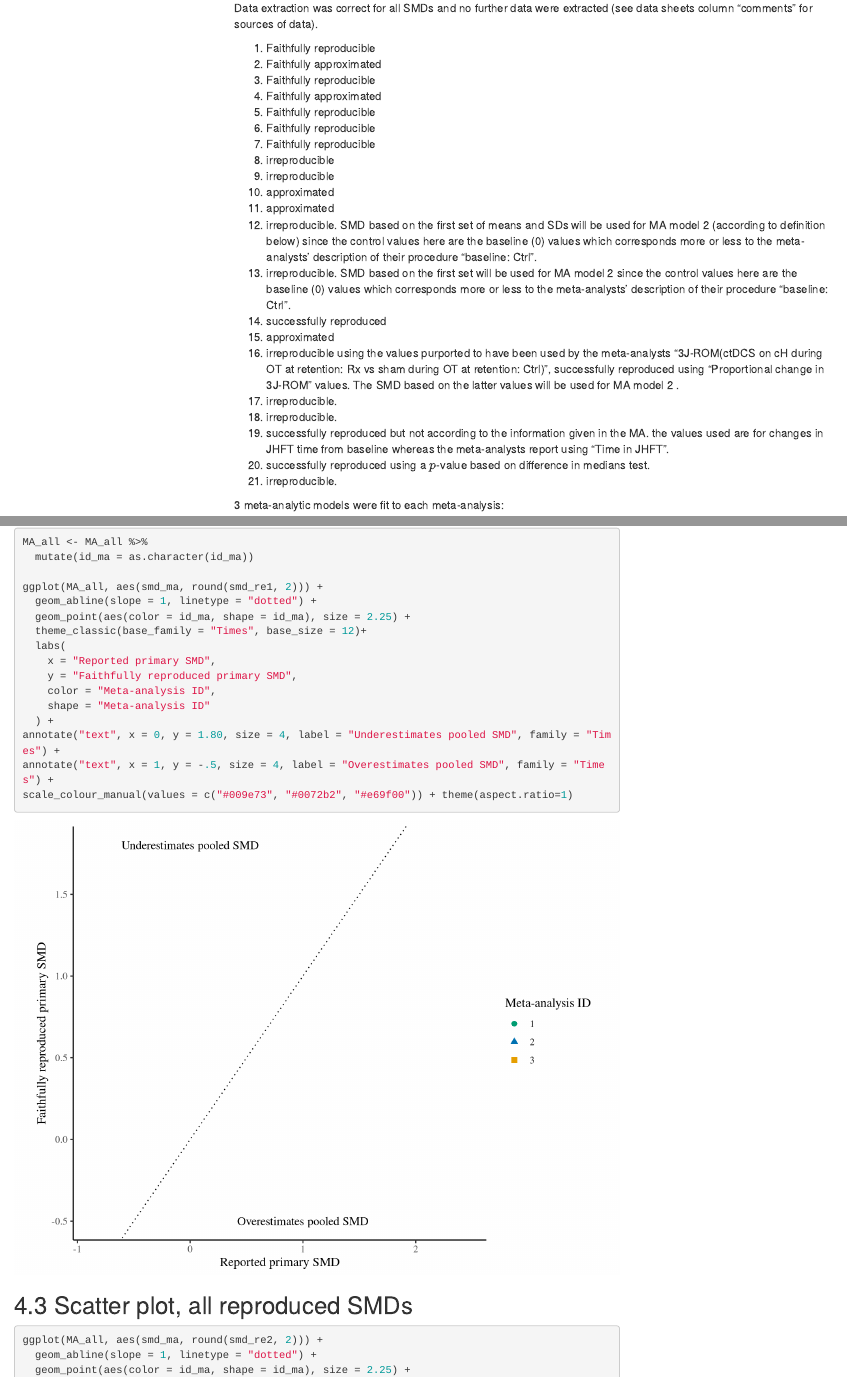
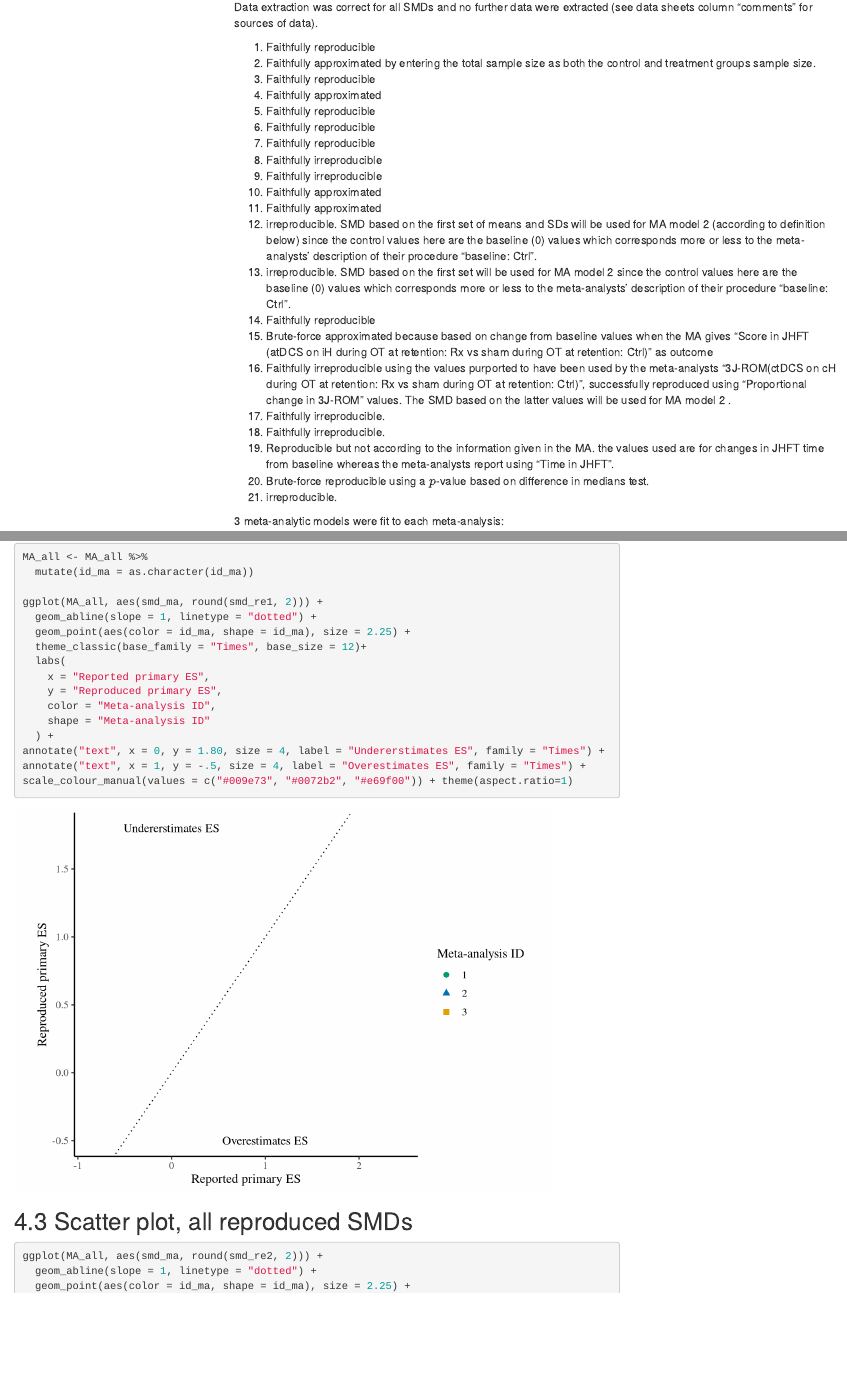
Before and after one commit to TaymAlsalti/tDCS_Motor, an R Markdown document (02_reproducibility_report.Rmd): the page in a window 1100 px wide, from 1960 px down before the commit and from 2120 px down after it, so that both start at the same text, and a second part further down, joined at a grey line. Rendered offline with R 4.5, knitr and Pandoc, with nearby package versions; some code elsewhere in the file could not run offline; menus at the side of the page are left out; common packages that the code uses without loading them are loaded.

Commit message:
added some missing data and information

````diff
--- a/02_reproducibility_report.Rmd
+++ b/02_reproducibility_report.Rmd
@@ -87,25 +91,25 @@ Still not reproducible. SMD 13 does reproduce the Cohen's $d$ reported in the pr
 Data extraction was correct for all SMDs and no further data were extracted (see data sheets column "comments" for sources of data).
 
 1. Faithfully reproducible
-2. Faithfully approximated
+2. Faithfully approximated by entering the total sample size as both the control and treatment groups sample size.
 3. Faithfully reproducible
 4. Faithfully approximated
 5. Faithfully reproducible
 6. Faithfully reproducible
 7. Faithfully reproducible
-8. irreproducible
-9. irreproducible
-10. approximated
-11. approximated
+8. Faithfully irreproducible
+9. Faithfully irreproducible
+10. Faithfully approximated
+11. Faithfully approximated
 12. irreproducible. SMD based on the first set of means and SDs will be used for MA model 2  (according to definition below) since the control values here are the baseline (0) values which corresponds more or less to the meta-analysts' description of their procedure "baseline: Ctrl".
 13. irreproducible. SMD based on the first set will be used for MA model 2 since the control values here are the baseline (0) values which corresponds more or less to the meta-analysts' description of their procedure "baseline: Ctrl".
-14. successfully reproduced
-15. approximated
-16. irreproducible using the values purported to have been used by the meta-analysts "3J-ROM(ctDCS on cH during OT at retention: Rx vs sham during OT at retention: Ctrl)", successfully reproduced using "Proportional change in 3J-ROM" values. The SMD based on the latter values will be used for MA model 2 .
-17. irreproducible.
-18. irreproducible.
-19. successfully reproduced but not according to the information given in the MA. the values used are for changes in JHFT time from baseline whereas the meta-analysts report using "Time in JHFT".
-20. successfully reproduced using a $p$-value based on difference in medians test.
+14. Faithfully reproducible
+15. Brute-force approximated because based on change from baseline values when the MA gives "Score in JHFT (atDCS on iH during OT at retention: Rx vs sham during OT at retention: Ctrl)" as outcome
+16. Faithfully irreproducible using the values purported to have been used by the meta-analysts "3J-ROM(ctDCS on cH during OT at retention: Rx vs sham during OT at retention: Ctrl)", successfully reproduced using "Proportional change in 3J-ROM" values. The SMD based on the latter values will be used for MA model 2 .
+17. Faithfully irreproducible.
+18. Faithfully irreproducible.
+19. Reproducible but not according to the information given in the MA. the values used are for changes in JHFT time from baseline whereas the meta-analysts report using "Time in JHFT".
+20. Brute-force reproducible using a $p$-value based on difference in medians test.
 21. irreproducible.
 
 
@@ -1054,13 +1058,13 @@ ggplot(MA_all, aes(smd_ma, round(smd_re1, 2))) +
   geom_point(aes(color = id_ma, shape = id_ma), size = 2.25) +
   theme_classic(base_family = "Times", base_size = 12)+
   labs(
-    x = "Reported primary SMD",
-    y = "Faithfully reproduced primary SMD",
+    x = "Reported primary ES",
+    y = "Reproduced primary ES",
     color = "Meta-analysis ID",
     shape = "Meta-analysis ID"
   ) +
-annotate("text", x = 0, y = 1.80, size = 4, label = "Underestimates pooled SMD", family = "Times") +
-annotate("text", x = 1, y = -.5, size = 4, label = "Overestimates pooled SMD", family = "Times") +
+annotate("text", x = 0, y = 1.80, size = 4, label = "Undererstimates ES", family = "Times") +
+annotate("text", x = 1, y = -.5, size = 4, label = "Overestimates ES", family = "Times") +
 scale_colour_manual(values = c("#009e73", "#0072b2", "#e69f00")) + theme(aspect.ratio=1)
 
 ```
````
Also changed, not shown: 03_pub-bias_outlier_analyses.Rmd (+8 -4 lines), 02_reproducibility_report.html, 03_pub-bias_outlier_analyses.html, data/preprocessed/MA1.rds, data/preprocessed/MA_all.rds, data/raw/Data_ps_raw.xlsx, 02_reproducibility_report.Rmd (26 more changed lines).
